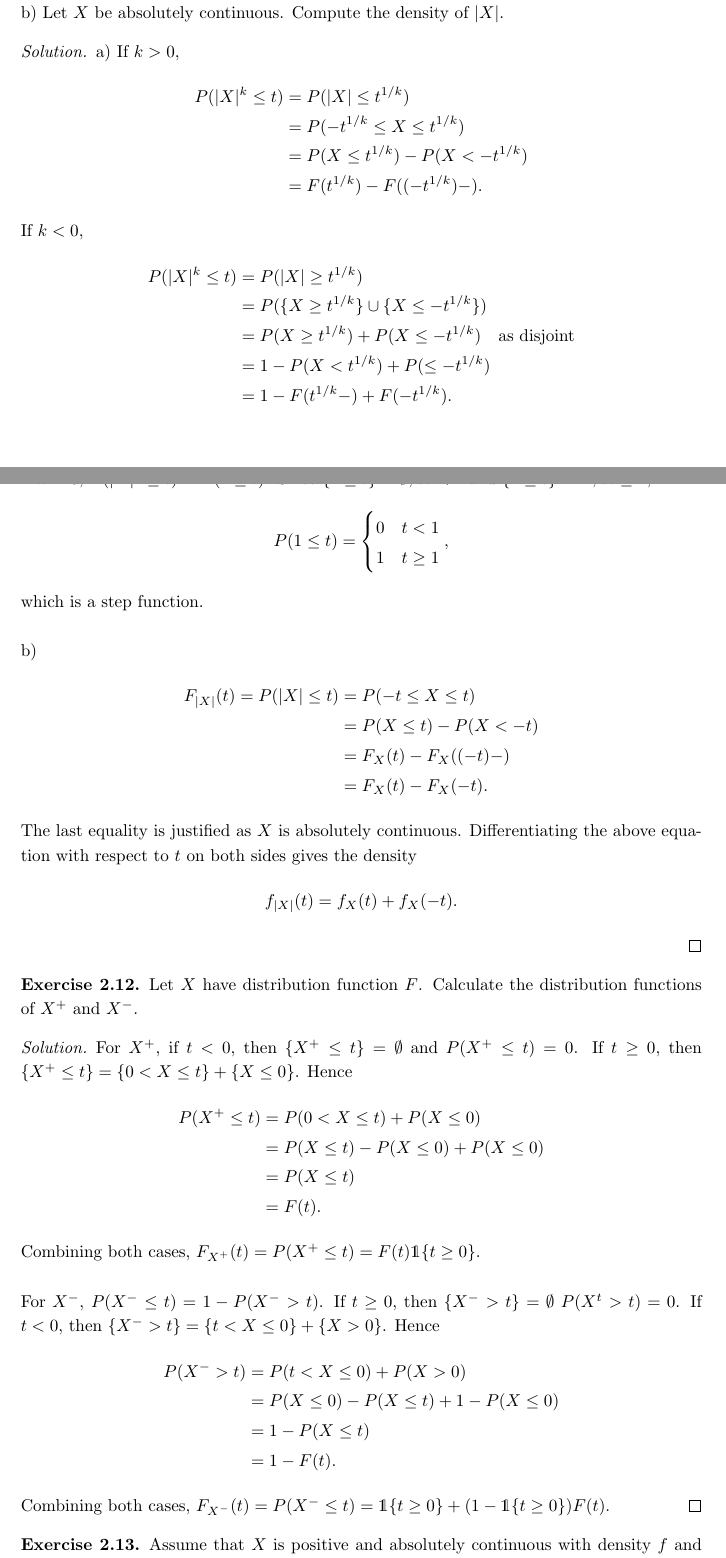
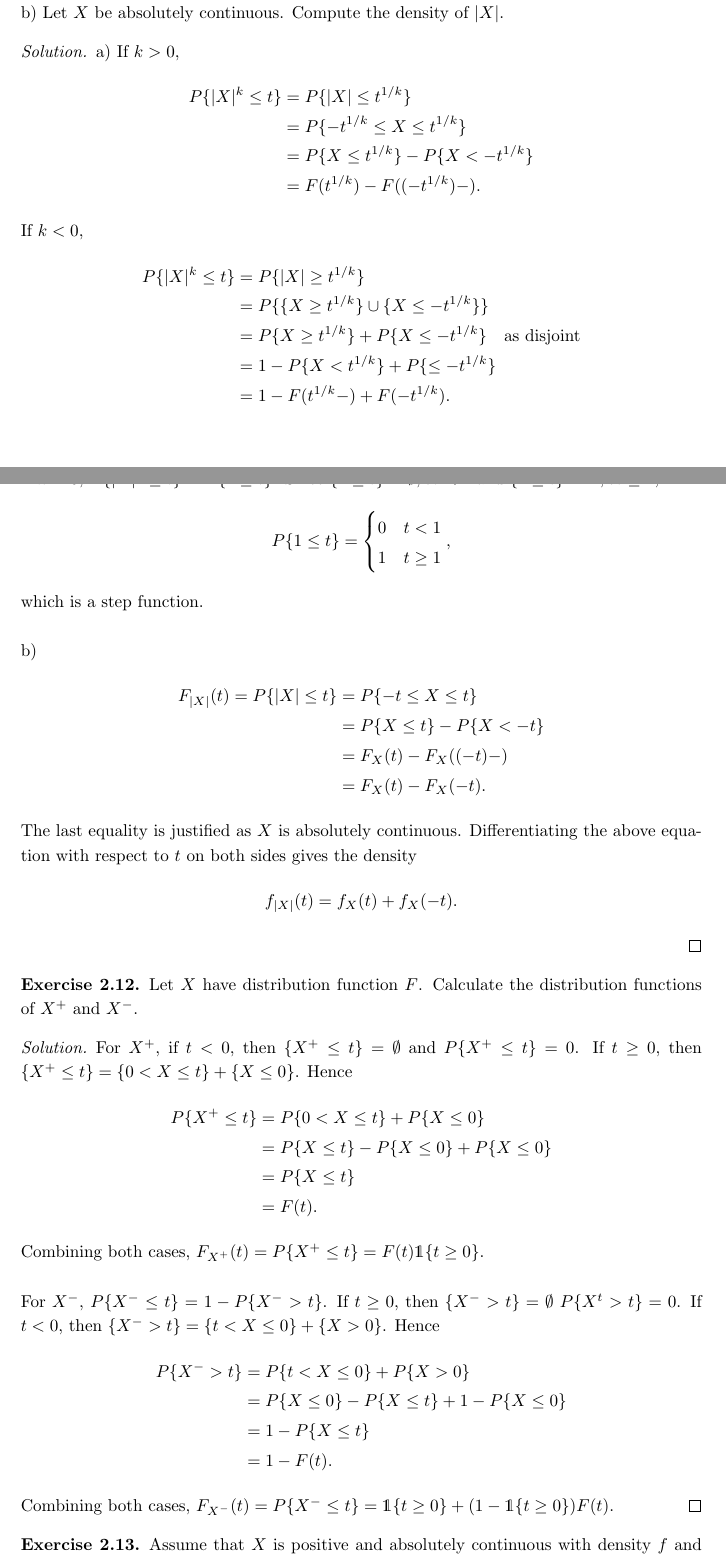
Before and after one commit to 0xleowang/maths, a LaTeX document (Probability-Karr/solutions.tex, which reads Probability-Karr/ch2/ch2-11-15.tex): two parts of pages 14 and 15 of 17, joined at a grey line, cut so that both start at the same text. Compiled offline with pdfLaTeX.

Commit message:
Fix notations

```diff
--- a/Probability-Karr/ch2/ch2-11-15.tex
+++ b/Probability-Karr/ch2/ch2-11-15.tex
@@ -6,22 +6,22 @@
 \begin{solution}
   a) If $k>0$,
   \begin{align*}
-    P(|X|^k\leq t) &= P(|X|\leq t^{1/k}) \\
-      &= P(-t^{1/k}\leq X\leq t^{1/k}) \\
-      &= P(X\leq t^{1/k}) - P(X<-t^{1/k}) \\
+    P\{|X|^k\leq t\} &= P\{|X|\leq t^{1/k}\} \\
+      &= P\{-t^{1/k}\leq X\leq t^{1/k}\} \\
+      &= P\{X\leq t^{1/k}\} - P\{X<-t^{1/k}\} \\
       &= F(t^{1/k}) - F((-t^{1/k})-) .
   \end{align*}
   If $k<0$,
   \begin{align*}
-    P(|X|^k\leq t) &= P(|X|\geq t^{1/k}) \\
-      &= P(\{X\geq t^{1/k}\}\cup\{X\leq -t^{1/k}\}) \\
-      &= P(X\geq t^{1/k}) + P(X\leq -t^{1/k}) \quad \mbox{as disjoint} \\
-      &= 1 - P(X<t^{1/k}) + P(\leq -t^{1/k}) \\
+    P\{|X|^k\leq t\} &= P\{|X|\geq t^{1/k}\} \\
+      &= P\{\{X\geq t^{1/k}\}\cup\{X\leq -t^{1/k}\}\} \\
+      &= P\{X\geq t^{1/k}\} + P\{X\leq -t^{1/k}\} \quad \mbox{as disjoint} \\
+      &= 1 - P\{X<t^{1/k}\} + P\{\leq -t^{1/k}\} \\
       &= 1 - F(t^{1/k}-) + F(-t^{1/k}) .
   \end{align*}
-  If $k=0$, $P(|X|^0\geq t) = P(1\leq t)$. Since $\{1\leq t\}=\emptyset, \forall t<1$ and $\{1\leq t\}=\Omega, \forall t\geq 1$,
+  If $k=0$, $P\{|X|^0\geq t\} = P\{1\leq t\}$. Since $\{1\leq t\}=\emptyset, \forall t<1$ and $\{1\leq t\}=\Omega, \forall t\geq 1$,
   \[
-    P(1\leq t) = \begin{cases}
+    P\{1\leq t\} = \begin{cases}
       0 & t < 1 \\
       1 & t \geq 1
     \end{cases},
@@ -29,8 +29,8 @@
   which is a step function. \\
 
   b) \begin{align*}
-    F_{|X|}(t) = P(|X|\leq t) &= P(-t\leq X\leq t) \\
-      &= P(X\leq t) - P(X<-t) \\
+    F_{|X|}(t) = P\{|X|\leq t\} &= P\{-t\leq X\leq t\} \\
+      &= P\{X\leq t\} - P\{X<-t\} \\
       &= F_X(t) - F_X((-t)-) \\
       &= F_X(t) - F_X(-t) .
   \end{align*}
@@ -44,23 +44,23 @@
   Let $X$ have distribution function $F$. Calculate the distribution functions of $X^+$ and $X^-$.
 \end{exercise}
 \begin{solution}
-  For $X^+$, if $t<0$, then $\{X^+\leq t\}=\emptyset$ and $P(X^+\leq t)=0$. If $t\geq 0$, then $\{X^+\leq t\} = \{0<X\leq t\}+\{X\leq 0\}$. Hence
+  For $X^+$, if $t<0$, then $\{X^+\leq t\}=\emptyset$ and $P\{X^+\leq t\}=0$. If $t\geq 0$, then $\{X^+\leq t\} = \{0<X\leq t\}+\{X\leq 0\}$. Hence
   \begin{align*}
-    P(X^+\leq t) &= P(0<X\leq t) + P(X\leq 0) \\
-      &= P(X\leq t) - P(X\leq 0) + P(X\leq 0) \\
-      &= P(X\leq t) \\
+    P\{X^+\leq t\} &= P\{0<X\leq t\} + P\{X\leq 0\} \\
+      &= P\{X\leq t\} - P\{X\leq 0\} + P\{X\leq 0\} \\
+      &= P\{X\leq t\} \\
       &= F(t) .
   \end{align*}
-  Combining both cases, $F_{X^+}(t)=P(X^+\leq t) = F(t)\dsone\{t\geq 0\}$. \\
+  Combining both cases, $F_{X^+}(t)=P\{X^+\leq t\} = F(t)\dsone\{t\geq 0\}$. \\
 
-  For $X^-$, $P(X^-\leq t) = 1 - P(X^->t)$. If $t\geq 0$, then $\{X^->t\}=\emptyset$ $P(X^t>t) = 0$. If $t<0$, then $\{X^->t\} = \{t<X\leq 0\}+\{X>0\}$. Hence
+  For $X^-$, $P\{X^-\leq t\} = 1 - P\{X^->t\}$. If $t\geq 0$, then $\{X^->t\}=\emptyset$ $P\{X^t>t\} = 0$. If $t<0$, then $\{X^->t\} = \{t<X\leq 0\}+\{X>0\}$. Hence
   \begin{align*}
-    P(X^->t) &= P(t<X\leq 0) + P(X> 0) \\
-      &= P(X\leq 0) - P(X\leq t) + 1 - P(X\leq 0) \\
-      &= 1 - P(X\leq t) \\
+    P\{X^->t\} &= P\{t<X\leq 0\} + P\{X> 0\} \\
+      &= P\{X\leq 0\} - P\{X\leq t\} + 1 - P\{X\leq 0\} \\
+      &= 1 - P\{X\leq t\} \\
       &= 1 - F(t) .
   \end{align*}
-  Combining both cases, $F_{X^-}(t)=P(X^-\leq t) = \dsone\{t\geq 0\} + (1-\dsone\{t\geq 0\})F(t)$.
+  Combining both cases, $F_{X^-}(t)=P\{X^-\leq t\} = \dsone\{t\geq 0\} + (1-\dsone\{t\geq 0\})F(t)$.
 \end{solution}
 
 
```
Also changed, not shown: Probability-Karr/ch2/ch2-11-15.tex (8 more changed lines).
